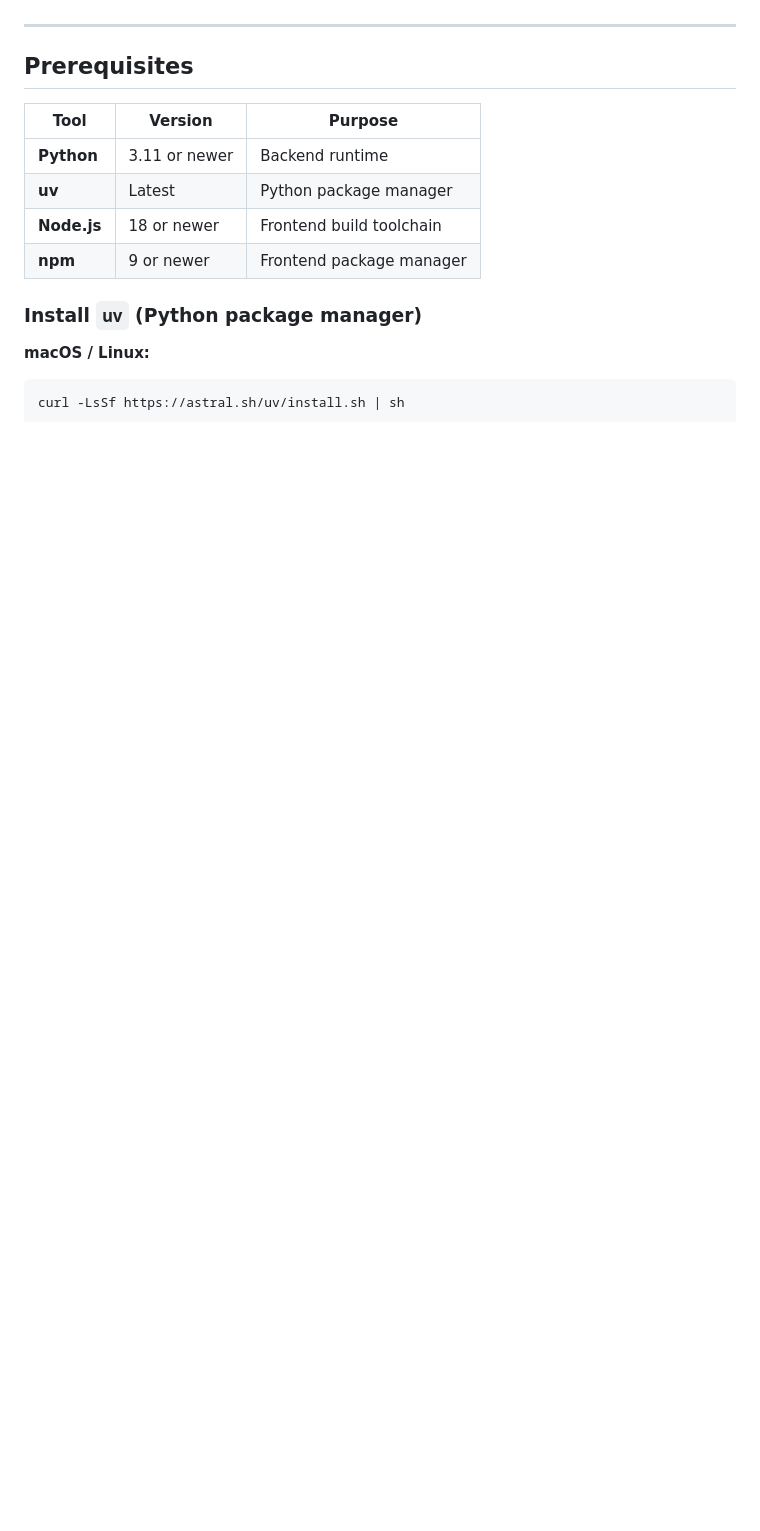
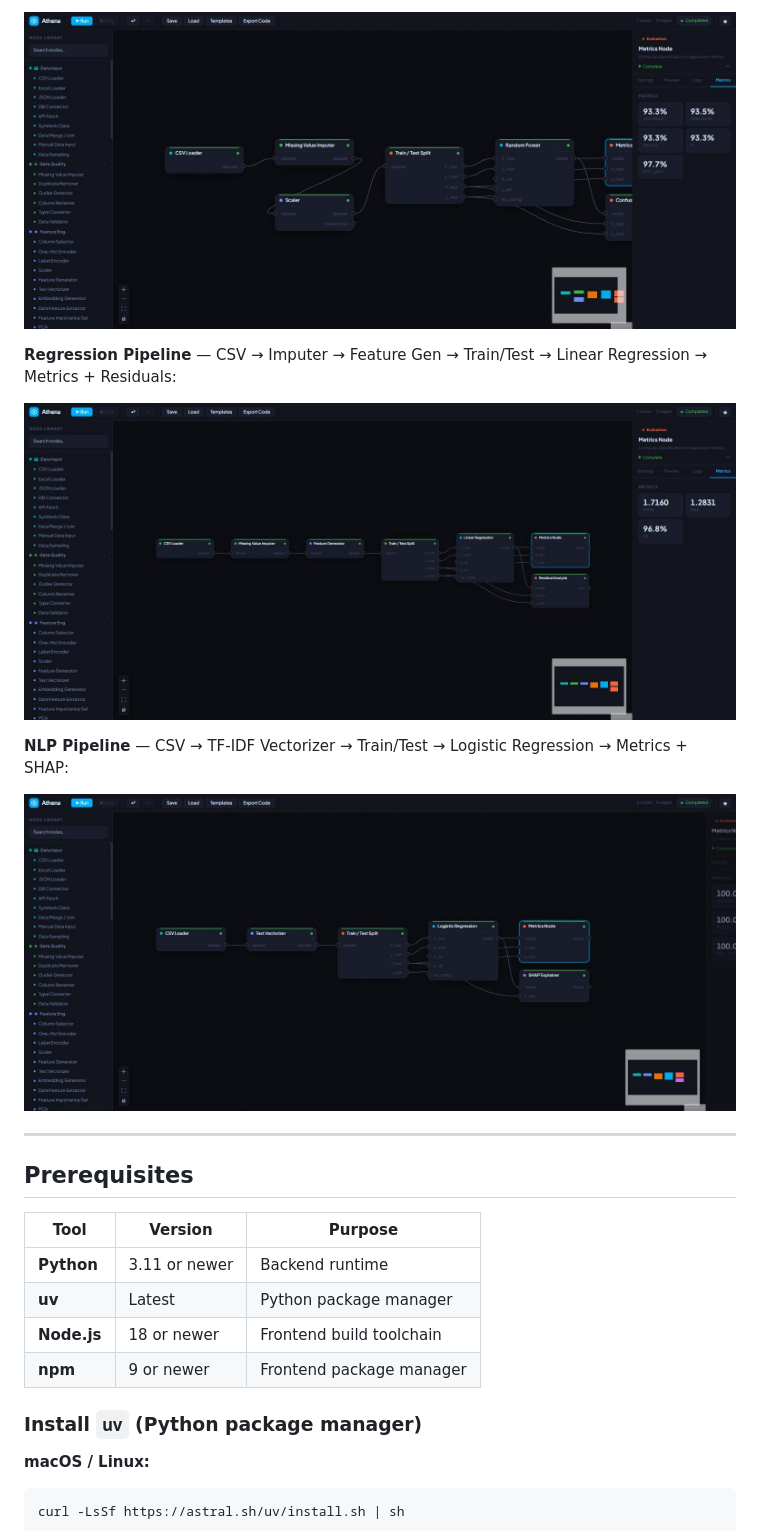
Before and after one commit to taeefnajib/athena, a Markdown page: README.md, the part around one of its changes. Rendered like a GitHub page; pictures changed too: images/03-classification-metrics.jpg (added), images/04-regression-run-completed.jpg (added), images/05-nlp-run-completed.jpg (added); blank space fills up the shorter version.

```diff
--- a/README.md
+++ b/README.md
@@ -4,3 +19,12 @@ A graph-based, locally-run machine learning workflow builder. Design ML pipeline
+![Classification metrics panel](images/03-classification-metrics.jpg)
+
+**Regression Pipeline** — CSV → Imputer → Feature Gen → Train/Test → Linear Regression → Metrics + Residuals:
+
+![Regression Pipeline completed with RMSE/MAE/R² metrics](images/04-regression-run-completed.jpg)
+
+**NLP Pipeline** — CSV → TF-IDF Vectorizer → Train/Test → Logistic Regression → Metrics + SHAP:
+
+![NLP Pipeline completed](images/05-nlp-run-completed.jpg)
 
 ---
 
```
Also changed, not shown: other parts of README.md (+23 -6 lines), images/01-canvas-empty.jpg (added), images/02-classification-run-completed.jpg (added), 5 other files.
